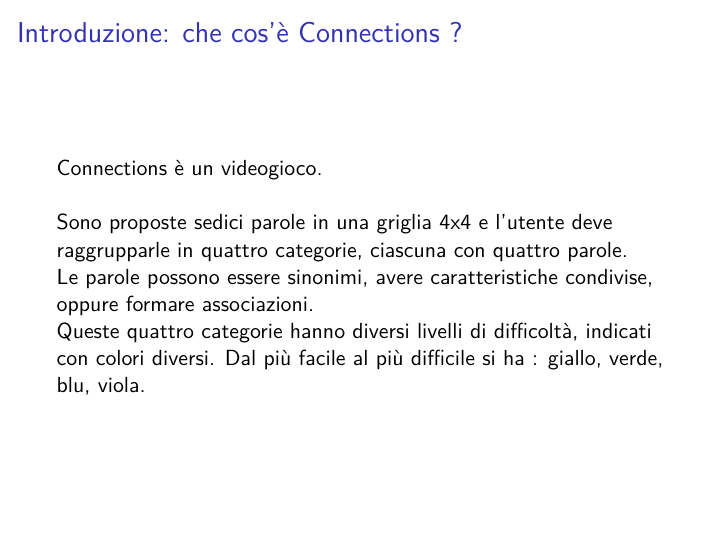
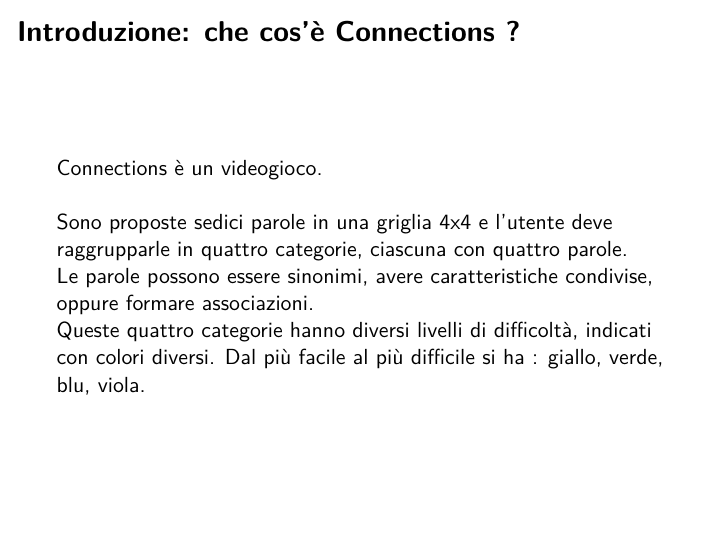
Before and after one commit to oliviamodesto/DMIF_ADS, an R Markdown document (Connections/Connection_presentation.Rmd): page 2 of 40. Rendered offline with R 4.5, knitr and Pandoc, then LaTeX, with nearby package versions.

Commit message:
Aggiornata presentazione

````diff
--- a/Connections/Connection_presentation.Rmd
+++ b/Connections/Connection_presentation.Rmd
@@ -2,7 +2,11 @@
 title: "Connections"
 author: "Olivia Modesto"
 date: "10-02-2025"
-output: beamer_presentation
+output:
+  beamer_presentation:
+    colortheme: "dove"
+    font: "structurebold"
+    slide_level: 2
 ---
 
 ```{r setup, include=FALSE}
````
